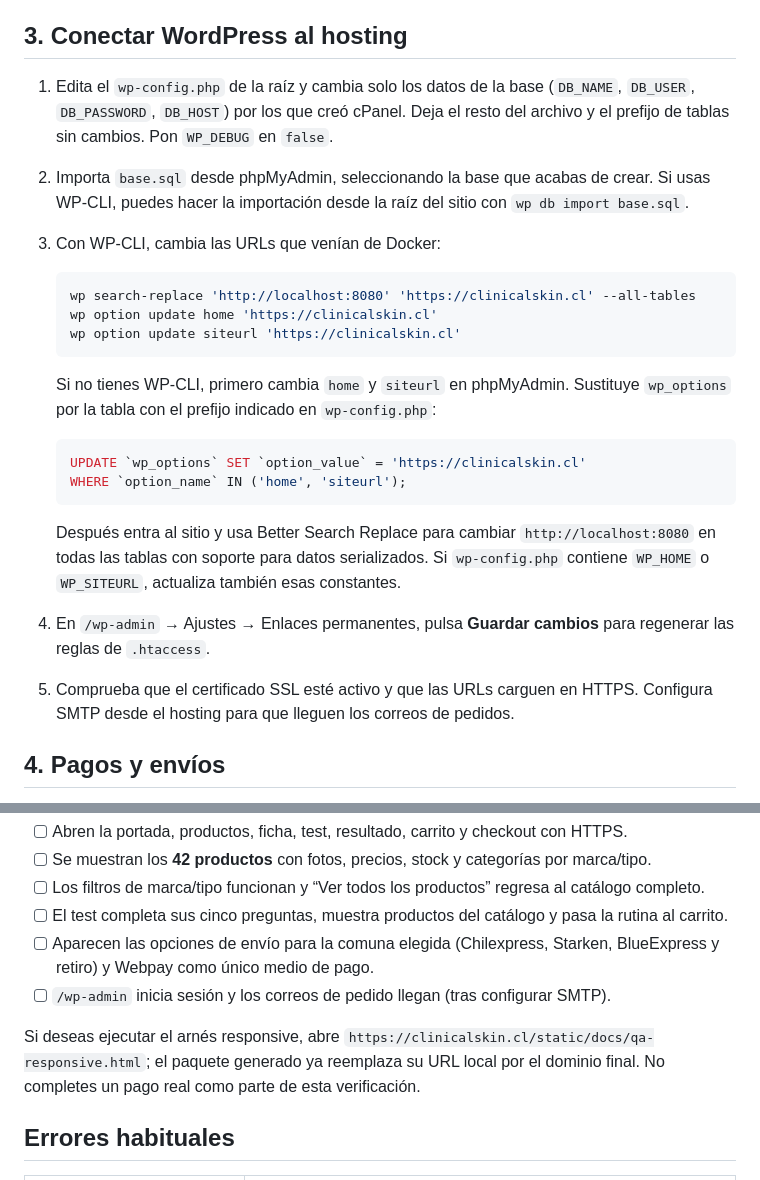
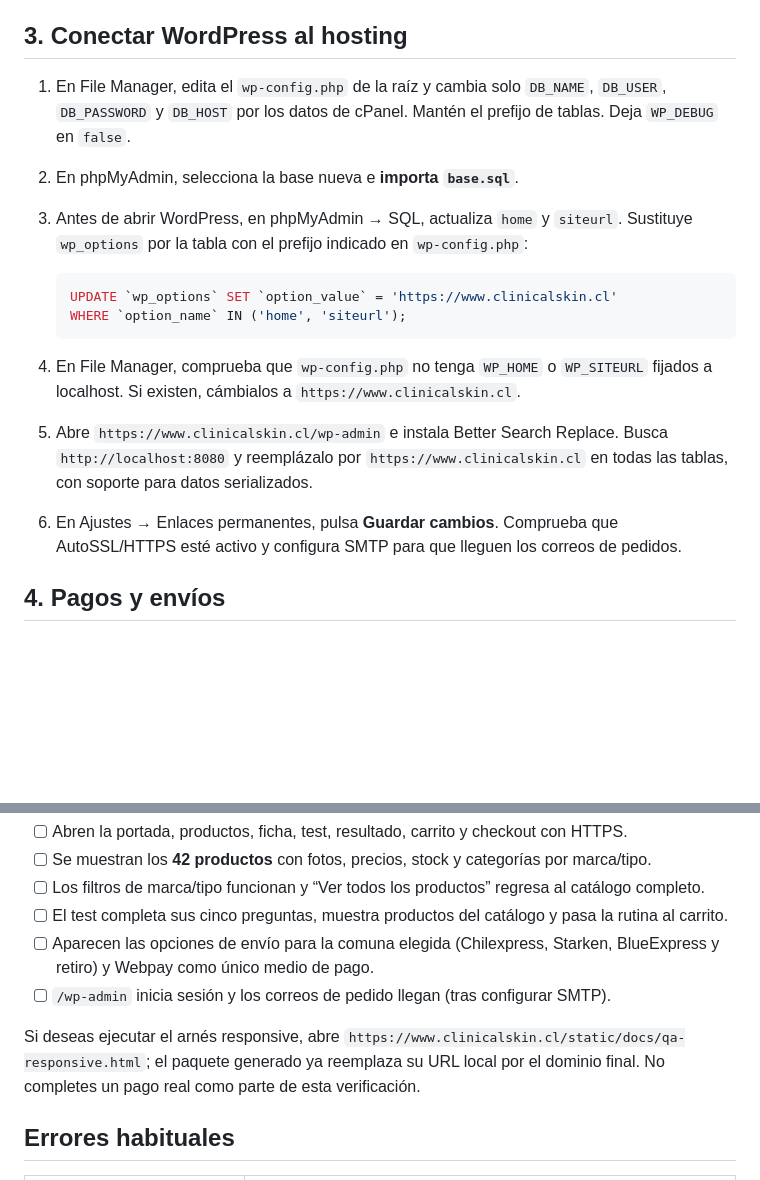
Before and after one commit to saiberg/clinicalskin, a Markdown page: docs/subir-hosting.md, 2 parts joined by grey strips. Rendered like a GitHub page; blank space fills up the shorter version.

````diff
--- a/docs/subir-hosting.md
+++ b/docs/subir-hosting.md
@@ -50,26 +42,18 @@ El paquete incluye el núcleo de WordPress, tema, plugins instalados localmente,
 
 ## 3. Conectar WordPress al hosting
 
-1. Edita el `wp-config.php` de la raíz y cambia solo los datos de la base (`DB_NAME`, `DB_USER`, `DB_PASSWORD`, `DB_HOST`) por los que creó cPanel. Deja el resto del archivo y el prefijo de tablas sin cambios. Pon `WP_DEBUG` en `false`.
-2. Importa `base.sql` desde phpMyAdmin, seleccionando la base que acabas de crear. Si usas WP-CLI, puedes hacer la importación desde la raíz del sitio con `wp db import base.sql`.
-3. Con WP-CLI, cambia las URLs que venían de Docker:
-
-   ```bash
-   wp search-replace 'http://localhost:8080' 'https://clinicalskin.cl' --all-tables
-   wp option update home 'https://clinicalskin.cl'
-   wp option update siteurl 'https://clinicalskin.cl'
-   ```
-
-   Si no tienes WP-CLI, primero cambia `home` y `siteurl` en phpMyAdmin. Sustituye `wp_options` por la tabla con el prefijo indicado en `wp-config.php`:
+1. En File Manager, edita el `wp-config.php` de la raíz y cambia solo `DB_NAME`, `DB_USER`, `DB_PASSWORD` y `DB_HOST` por los datos de cPanel. Mantén el prefijo de tablas. Deja `WP_DEBUG` en `false`.
+2. En phpMyAdmin, selecciona la base nueva e **importa `base.sql`**.
+3. Antes de abrir WordPress, en phpMyAdmin → SQL, actualiza `home` y `siteurl`. Sustituye `wp_options` por la tabla con el prefijo indicado en `wp-config.php`:
 
    ```sql
-   UPDATE `wp_options` SET `option_value` = 'https://clinicalskin.cl'
+   UPDATE `wp_options` SET `option_value` = 'https://www.clinicalskin.cl'
    WHERE `option_name` IN ('home', 'siteurl');
    ```
 
-   Después entra al sitio y usa Better Search Replace para cambiar `http://localhost:8080` en todas las tablas con soporte para datos serializados. Si `wp-config.php` contiene `WP_HOME` o `WP_SITEURL`, actualiza también esas constantes.
-4. En `/wp-admin` → Ajustes → Enlaces permanentes, pulsa **Guardar cambios** para regenerar las reglas de `.htaccess`.
-5. Comprueba que el certificado SSL esté activo y que las URLs carguen en HTTPS. Configura SMTP desde el hosting para que lleguen los correos de pedidos.
+4. En File Manager, comprueba que `wp-config.php` no tenga `WP_HOME` o `WP_SITEURL` fijados a localhost. Si existen, cámbialos a `https://www.clinicalskin.cl`.
+5. Abre `https://www.clinicalskin.cl/wp-admin` e instala Better Search Replace. Busca `http://localhost:8080` y reemplázalo por `https://www.clinicalskin.cl` en todas las tablas, con soporte para datos serializados.
+6. En Ajustes → Enlaces permanentes, pulsa **Guardar cambios**. Comprueba que AutoSSL/HTTPS esté activo y configura SMTP para que lleguen los correos de pedidos.
 
 ## 4. Pagos y envíos
 
@@ -92,7 +76,7 @@ No habilites cobros reales hasta tener las credenciales productivas de Webpay. L
 - [ ] Aparecen las opciones de envío para la comuna elegida (Chilexpress, Starken, BlueExpress y retiro) y Webpay como único medio de pago.
 - [ ] `/wp-admin` inicia sesión y los correos de pedido llegan (tras configurar SMTP).
 
-Si deseas ejecutar el arnés responsive, abre `https://clinicalskin.cl/static/docs/qa-responsive.html`; el paquete generado ya reemplaza su URL local por el dominio final. No completes un pago real como parte de esta verificación.
+Si deseas ejecutar el arnés responsive, abre `https://www.clinicalskin.cl/static/docs/qa-responsive.html`; el paquete generado ya reemplaza su URL local por el dominio final. No completes un pago real como parte de esta verificación.
 
 ## Errores habituales
 
````
Also changed, not shown: other parts of docs/subir-hosting.md (+10 -18 lines).
